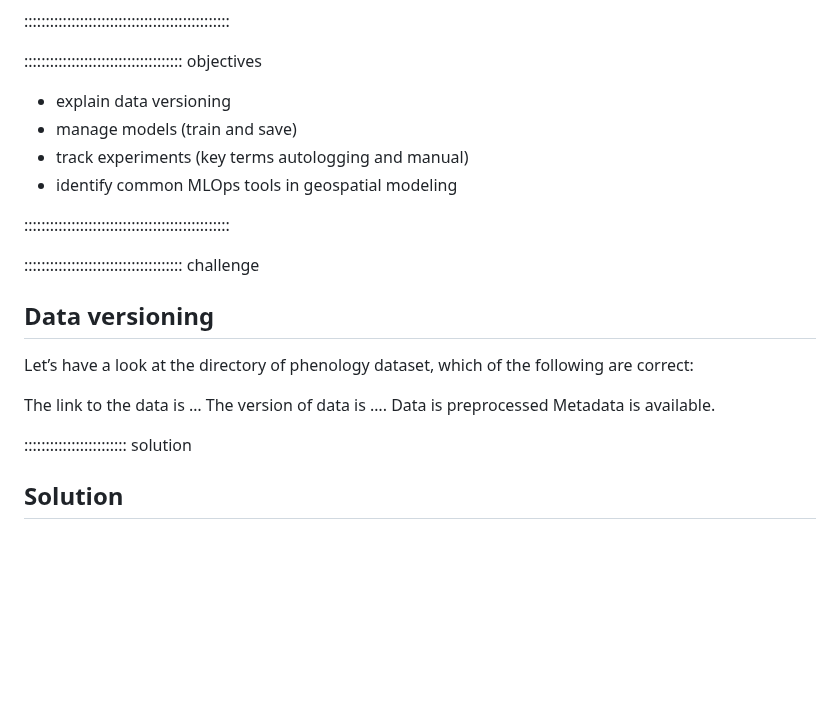
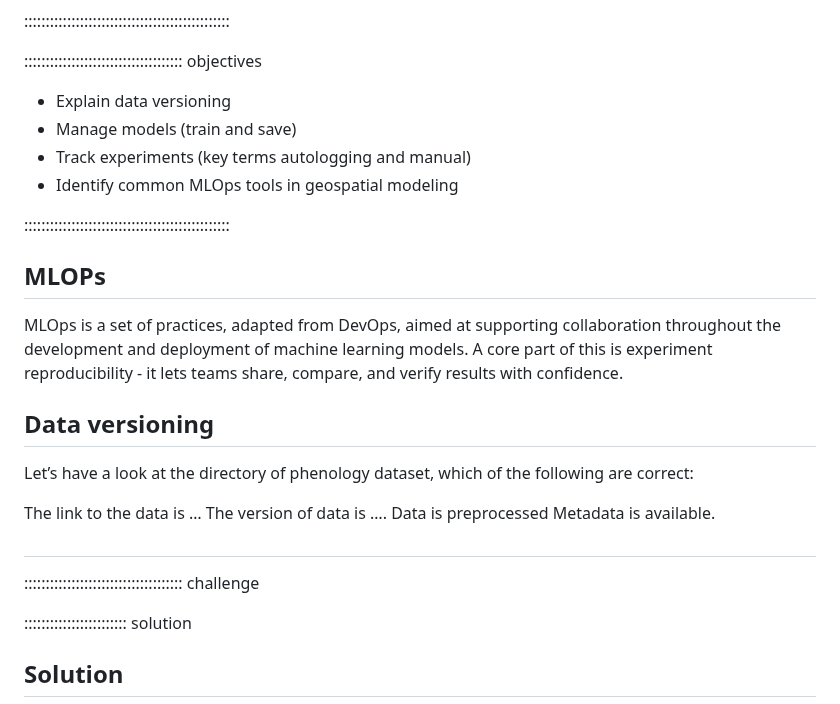
Before and after one commit to GeospatialML/reusability-pyhton-lesson, a Markdown page: 02-intro-mlops.md, the part around the change. GitHub-like rendering; blank space fills up the shorter version.

```diff
--- a/02-intro-mlops.md
+++ b/02-intro-mlops.md
@@ -13,14 +13,19 @@ exercises: 2 # exercise time in minutes
 
 ::::::::::::::::::::::::::::::::::::: objectives
 
-- explain data versioning
-- manage models (train and save)
-- track experiments (key terms autologging and manual)
-- identify common MLOps tools in geospatial modeling
+- Explain data versioning
+- Manage models (train and save)
+- Track experiments (key terms autologging and manual)
+- Identify common MLOps tools in geospatial modeling
 
 ::::::::::::::::::::::::::::::::::::::::::::::::
 
-::::::::::::::::::::::::::::::::::::: challenge
+## MLOPs
+
+MLOps is a set of practices, adapted from DevOps, aimed at supporting collaboration throughout the development and deployment of machine learning models.
+A core part of this is experiment reproducibility - it lets teams share, compare, and verify results with confidence.
+
+
 
 ## Data versioning
 
@@ -30,6 +35,10 @@ The link to the data is …
 The version of data is ….
 Data is preprocessed
 Metadata is available.
+
+##
+
+::::::::::::::::::::::::::::::::::::: challenge
 
 :::::::::::::::::::::::: solution
 
```
Also changed, not shown: 01-model-reuse-repro.md (+62 -5 lines), 03-using-ml-flow.md (+15 -8 lines), modelling_workflow.png (added), 1 other file.
